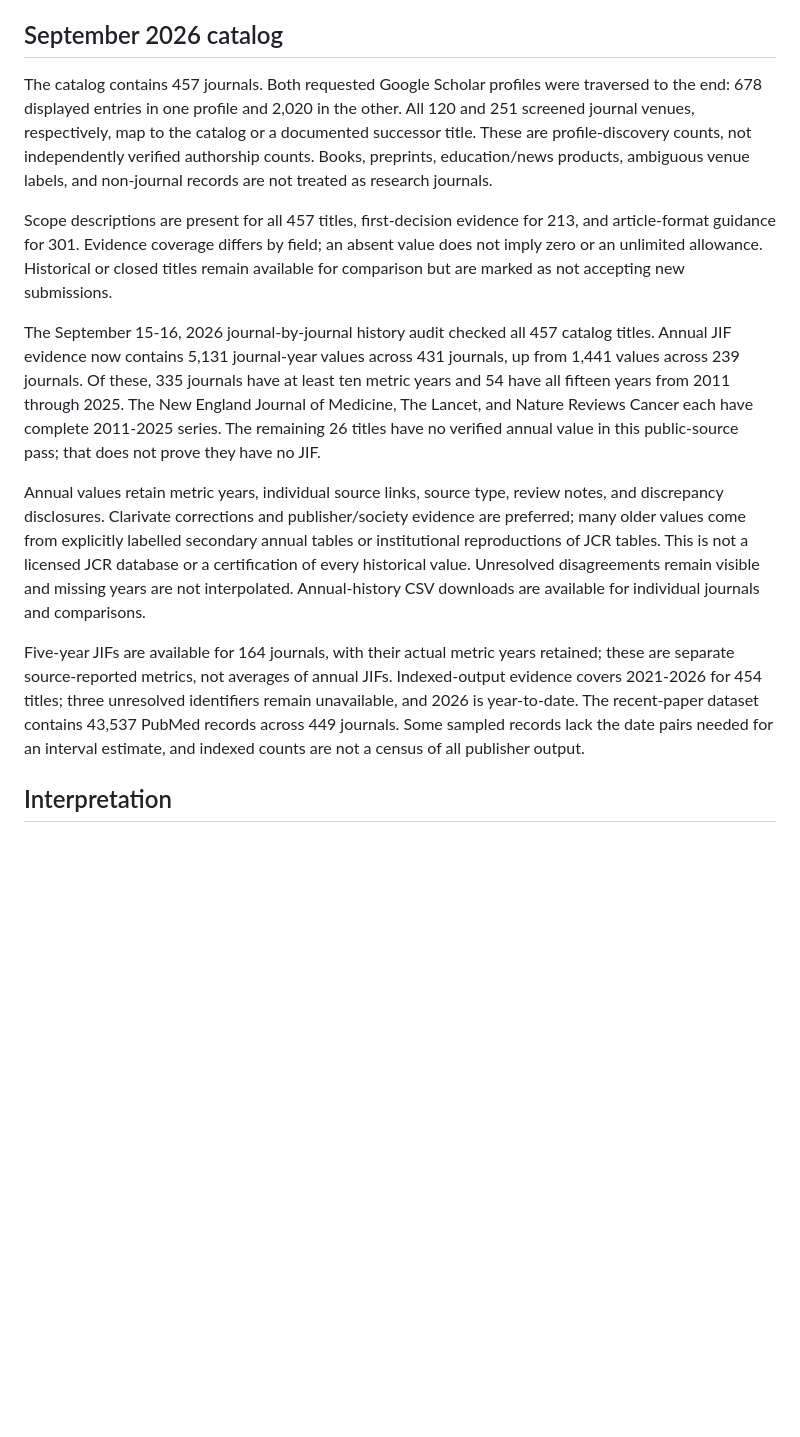
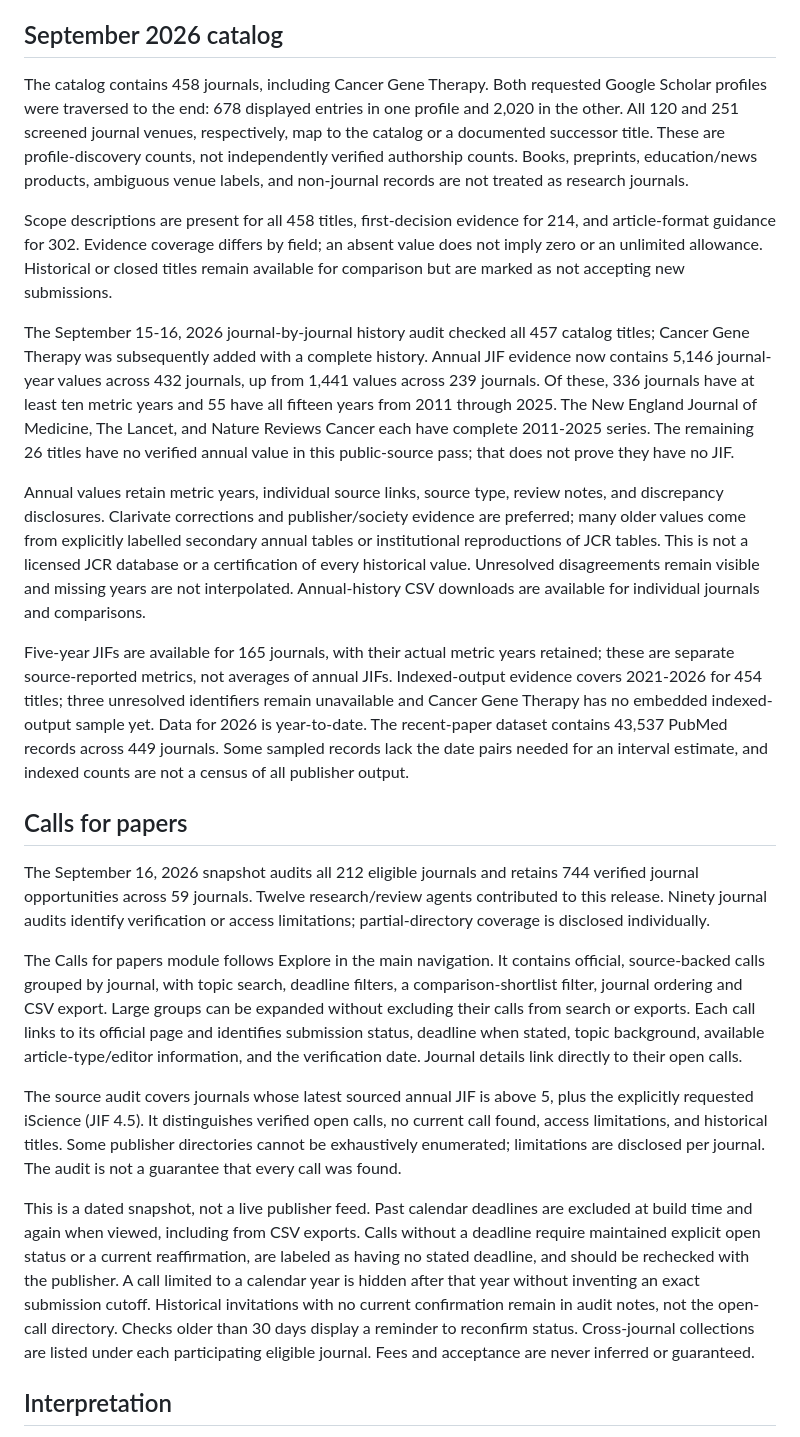
Before and after one commit to xtmgah/journal-compass, a Markdown page: README.md, the part around the change. GitHub-like rendering; blank space fills up the shorter version.

Commit message:
Add verified calls for papers directory and Cancer Gene Therapy

```diff
--- a/README.md
+++ b/README.md
@@ -10,23 +10,24 @@ and shared statistics require internet access.
 
 ## September 2026 catalog
 
-The catalog contains 457 journals. Both requested Google Scholar profiles were
+The catalog contains 458 journals, including Cancer Gene Therapy. Both requested Google Scholar profiles were
 traversed to the end: 678 displayed entries in one profile and 2,020 in the other.
 All 120 and 251 screened journal venues, respectively, map to the catalog or a
 documented successor title. These are profile-discovery counts, not independently
 verified authorship counts. Books, preprints, education/news products, ambiguous
 venue labels, and non-journal records are not treated as research journals.
 
-Scope descriptions are present for all 457 titles, first-decision evidence for
-213, and article-format guidance for 301. Evidence coverage differs by field;
+Scope descriptions are present for all 458 titles, first-decision evidence for
+214, and article-format guidance for 302. Evidence coverage differs by field;
 an absent value does not imply zero or an unlimited allowance. Historical or
 closed titles remain available for comparison but are marked as not accepting
 new submissions.
 
 The September 15-16, 2026 journal-by-journal history audit checked all 457
-catalog titles. Annual JIF evidence now contains 5,131 journal-year values across
-431 journals, up from 1,441 values across 239 journals. Of these, 335 journals
-have at least ten metric years and 54 have all fifteen years from 2011 through
+catalog titles; Cancer Gene Therapy was subsequently added with a complete history.
+Annual JIF evidence now contains 5,146 journal-year values across
+432 journals, up from 1,441 values across 239 journals. Of these, 336 journals
+have at least ten metric years and 55 have all fifteen years from 2011 through
 2025. The New England Journal of Medicine, The Lancet, and Nature Reviews Cancer
 each have complete 2011-2025 series. The remaining 26 titles have no verified
 annual value in this public-source pass; that does not prove they have no JIF.
@@ -39,14 +40,47 @@ not a licensed JCR database or a certification of every historical value.
 Unresolved disagreements remain visible and missing years are not interpolated.
 Annual-history CSV downloads are available for individual journals and comparisons.
 
-Five-year JIFs are available for 164 journals, with their actual metric years
+Five-year JIFs are available for 165 journals, with their actual metric years
 retained; these are separate source-reported metrics, not averages of annual JIFs.
 Indexed-output evidence covers
-2021-2026 for 454 titles; three unresolved identifiers remain unavailable, and
+2021-2026 for 454 titles; three unresolved identifiers remain unavailable and
+Cancer Gene Therapy has no embedded indexed-output sample yet. Data for
 2026 is year-to-date. The recent-paper dataset
 contains 43,537 PubMed records across 449 journals. Some sampled records lack
 the date pairs needed for an interval estimate, and indexed counts are not a
 census of all publisher output.
+
+## Calls for papers
+
+The September 16, 2026 snapshot audits all 212 eligible journals and retains
+744 verified journal opportunities across 59 journals. Twelve research/review
+agents contributed to this release. Ninety journal audits identify verification
+or access limitations; partial-directory coverage is disclosed individually.
+
+The Calls for papers module follows Explore in the main navigation. It contains
+official, source-backed calls grouped by journal, with topic search, deadline
+filters, a comparison-shortlist filter, journal ordering and CSV export. Large
+groups can be expanded without excluding their calls from search or exports.
+Each call links to its official page and identifies submission status, deadline
+when stated, topic background, available article-type/editor information, and
+the verification date. Journal details link directly to their open calls.
+
+The source audit covers journals whose latest sourced annual JIF is above 5,
+plus the explicitly requested iScience (JIF 4.5). It distinguishes verified open
+calls, no current call found, access limitations, and historical titles. Some
+publisher directories cannot be exhaustively enumerated; limitations are
+disclosed per journal. The audit is not a guarantee that every call was found.
+
+This is a dated snapshot, not a live publisher feed. Past calendar deadlines
+are excluded at build time and again when viewed, including from CSV exports.
+Calls without a deadline require maintained explicit open status or a current
+reaffirmation, are labeled as having no stated deadline, and should be rechecked
+with the publisher. A call limited to a calendar year is hidden after that year
+without inventing an exact submission cutoff. Historical invitations with no
+current confirmation remain in audit notes, not the open-call directory.
+Checks older than 30 days display a reminder to reconfirm status. Cross-journal
+collections are listed under each participating eligible journal. Fees and
+acceptance are never inferred or guaranteed.
 
 ## Interpretation
 
```
